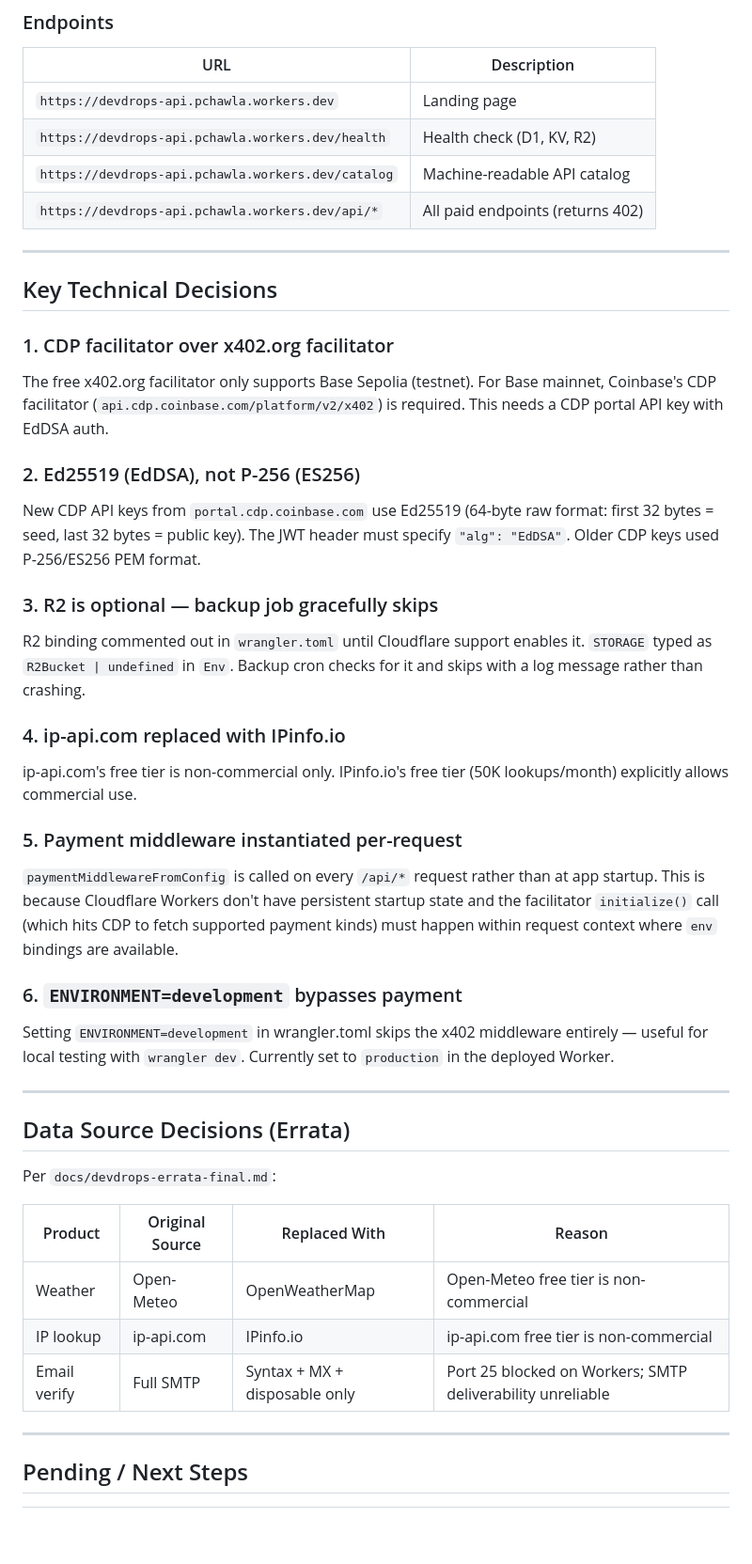
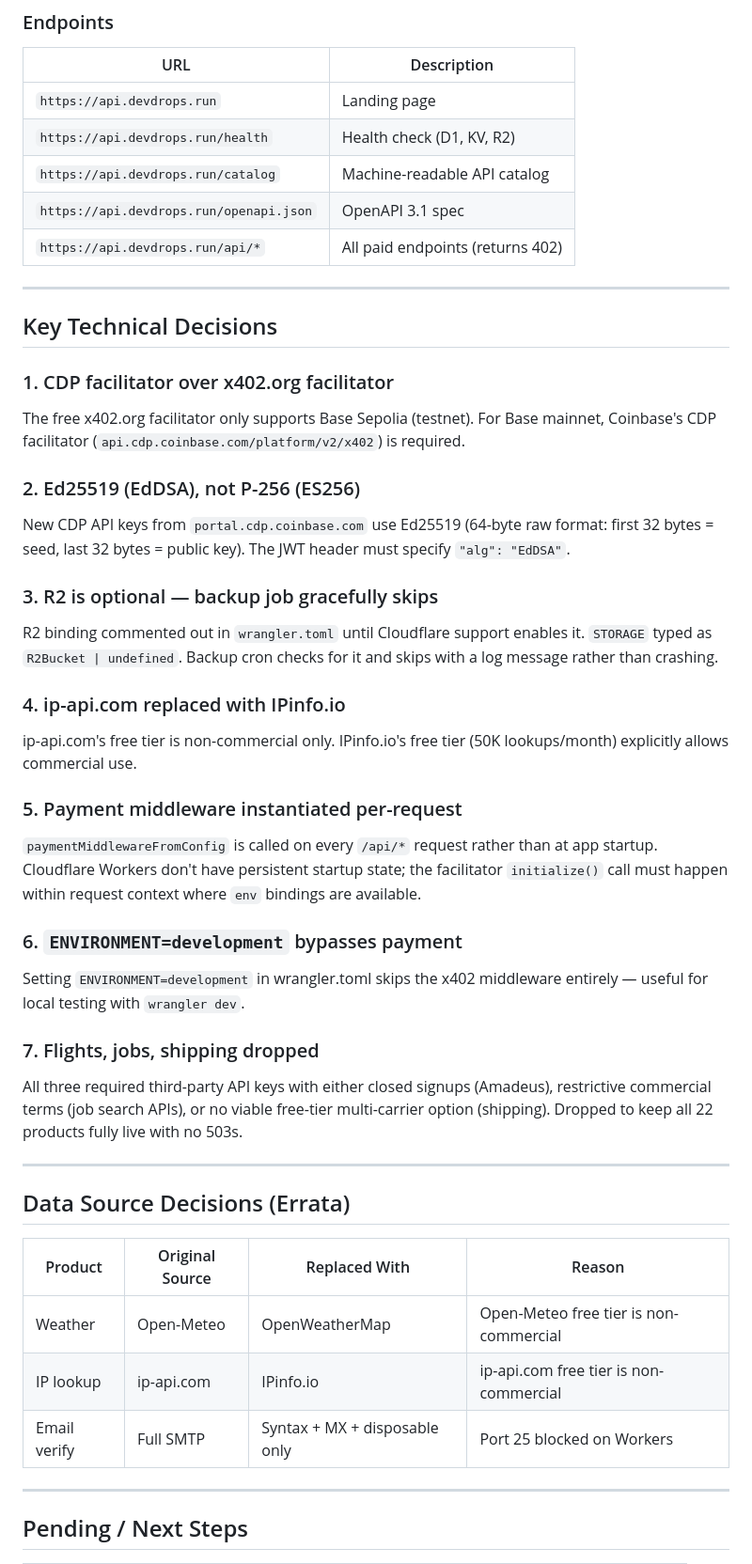
Before and after one commit to metamorphosis-sre/devdrops, a Markdown page: wiki/PROJECT.md, the part around one of its changes. Shown at 94% size. Drawn GitHub-style; blank space fills up the shorter version.

Commit message:
Update wiki: 22 products, current secrets, drop log, correct URLs
Co-Authored-By: Claude Sonnet 4.6 <noreply@anthropic.com>

```diff
--- a/wiki/PROJECT.md
+++ b/wiki/PROJECT.md
@@ -195,44 +195,46 @@ npx wrangler secret list --env=""
 
 | URL | Description |
 |---|---|
-| `https://devdrops-api.pchawla.workers.dev` | Landing page |
-| `https://devdrops-api.pchawla.workers.dev/health` | Health check (D1, KV, R2) |
-| `https://devdrops-api.pchawla.workers.dev/catalog` | Machine-readable API catalog |
-| `https://devdrops-api.pchawla.workers.dev/api/*` | All paid endpoints (returns 402) |
+| `https://api.devdrops.run` | Landing page |
+| `https://api.devdrops.run/health` | Health check (D1, KV, R2) |
+| `https://api.devdrops.run/catalog` | Machine-readable API catalog |
+| `https://api.devdrops.run/openapi.json` | OpenAPI 3.1 spec |
+| `https://api.devdrops.run/api/*` | All paid endpoints (returns 402) |
 
 ---
 
 ## Key Technical Decisions
 
 ### 1. CDP facilitator over x402.org facilitator
-The free x402.org facilitator only supports Base Sepolia (testnet). For Base mainnet, Coinbase's CDP facilitator (`api.cdp.coinbase.com/platform/v2/x402`) is required. This needs a CDP portal API key with EdDSA auth.
+The free x402.org facilitator only supports Base Sepolia (testnet). For Base mainnet, Coinbase's CDP facilitator (`api.cdp.coinbase.com/platform/v2/x402`) is required.
 
 ### 2. Ed25519 (EdDSA), not P-256 (ES256)
-New CDP API keys from `portal.cdp.coinbase.com` use Ed25519 (64-byte raw format: first 32 bytes = seed, last 32 bytes = public key). The JWT header must specify `"alg": "EdDSA"`. Older CDP keys used P-256/ES256 PEM format.
+New CDP API keys from `portal.cdp.coinbase.com` use Ed25519 (64-byte raw format: first 32 bytes = seed, last 32 bytes = public key). The JWT header must specify `"alg": "EdDSA"`.
 
 ### 3. R2 is optional — backup job gracefully skips
-R2 binding commented out in `wrangler.toml` until Cloudflare support enables it. `STORAGE` typed as `R2Bucket | undefined` in `Env`. Backup cron checks for it and skips with a log message rather than crashing.
+R2 binding commented out in `wrangler.toml` until Cloudflare support enables it. `STORAGE` typed as `R2Bucket | undefined`. Backup cron checks for it and skips with a log message rather than crashing.
 
 ### 4. ip-api.com replaced with IPinfo.io
 ip-api.com's free tier is non-commercial only. IPinfo.io's free tier (50K lookups/month) explicitly allows commercial use.
 
 ### 5. Payment middleware instantiated per-request
-`paymentMiddlewareFromConfig` is called on every `/api/*` request rather than at app startup. This is because Cloudflare Workers don't have persistent startup state and the facilitator `initialize()` call (which hits CDP to fetch supported payment kinds) must happen within request context where `env` bindings are available.
+`paymentMiddlewareFromConfig` is called on every `/api/*` request rather than at app startup. Cloudflare Workers don't have persistent startup state; the facilitator `initialize()` call must happen within request context where `env` bindings are available.
 
 ### 6. `ENVIRONMENT=development` bypasses payment
-Setting `ENVIRONMENT=development` in wrangler.toml skips the x402 middleware entirely — useful for local testing with `wrangler dev`. Currently set to `production` in the deployed Worker.
+Setting `ENVIRONMENT=development` in wrangler.toml skips the x402 middleware entirely — useful for local testing with `wrangler dev`.
+
+### 7. Flights, jobs, shipping dropped
+All three required third-party API keys with either closed signups (Amadeus), restrictive commercial terms (job search APIs), or no viable free-tier multi-carrier option (shipping). Dropped to keep all 22 products fully live with no 503s.
 
 ---
 
 ## Data Source Decisions (Errata)
 
-Per `docs/devdrops-errata-final.md`:
-
 | Product | Original Source | Replaced With | Reason |
 |---|---|---|---|
 | Weather | Open-Meteo | OpenWeatherMap | Open-Meteo free tier is non-commercial |
 | IP lookup | ip-api.com | IPinfo.io | ip-api.com free tier is non-commercial |
-| Email verify | Full SMTP | Syntax + MX + disposable only | Port 25 blocked on Workers; SMTP deliverability unreliable |
+| Email verify | Full SMTP | Syntax + MX + disposable only | Port 25 blocked on Workers |
 
 ---
 
```
Also changed, not shown: other parts of wiki/PROJECT.md (+37 -44 lines).
